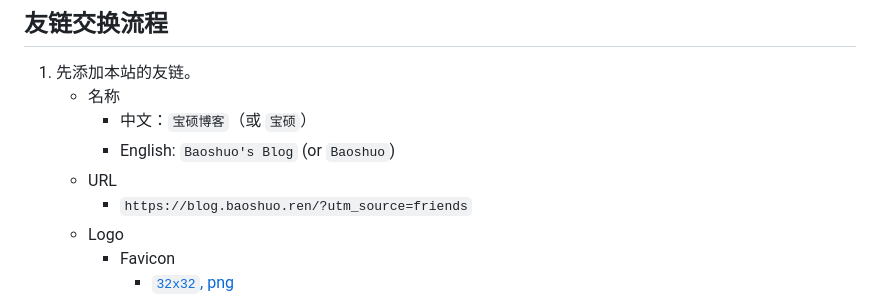
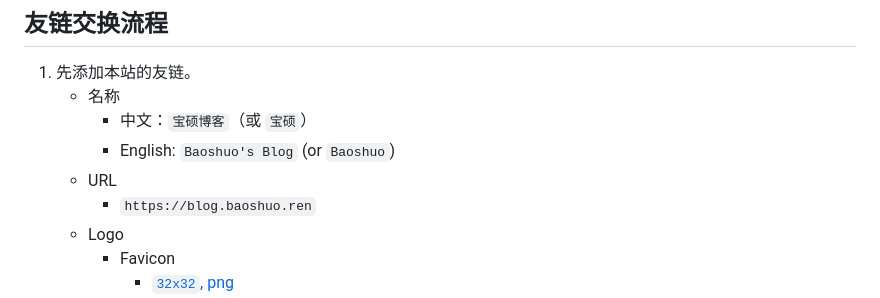
Before and after one commit to renbaoshuo/Friends, a Markdown page: README.md, the part around the change. Rendered like a GitHub page.

Commit message:
chore: remove utm params

```diff
--- a/README.md
+++ b/README.md
@@ -24,7 +24,7 @@
      - 中文：`宝硕博客`（或 `宝硕`）
      - English: `Baoshuo's Blog` (or `Baoshuo`)
    - URL
-     - `https://blog.baoshuo.ren/?utm_source=friends`
+     - `https://blog.baoshuo.ren`
    - Logo
      - Favicon
        - [`32x32`, png](https://cdn.jsdelivr.net/npm/bsi/favicon/32x32.png)
```
